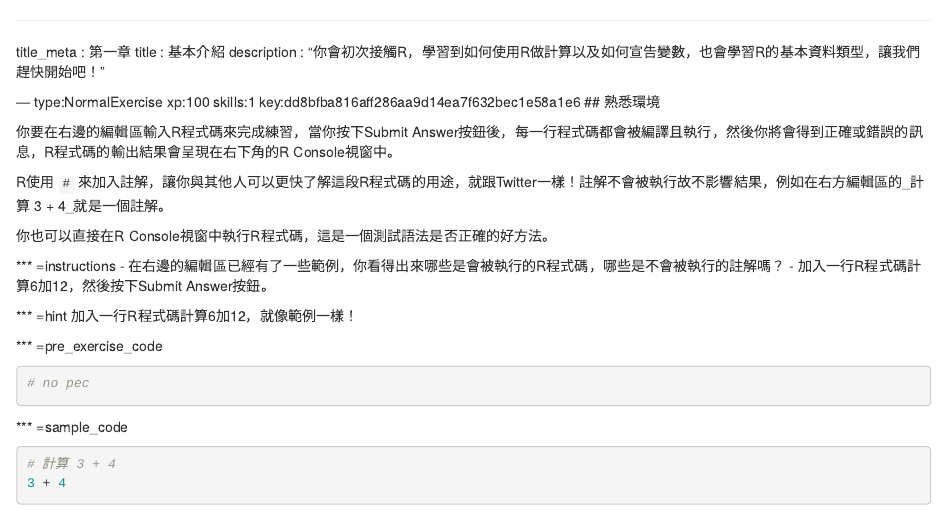
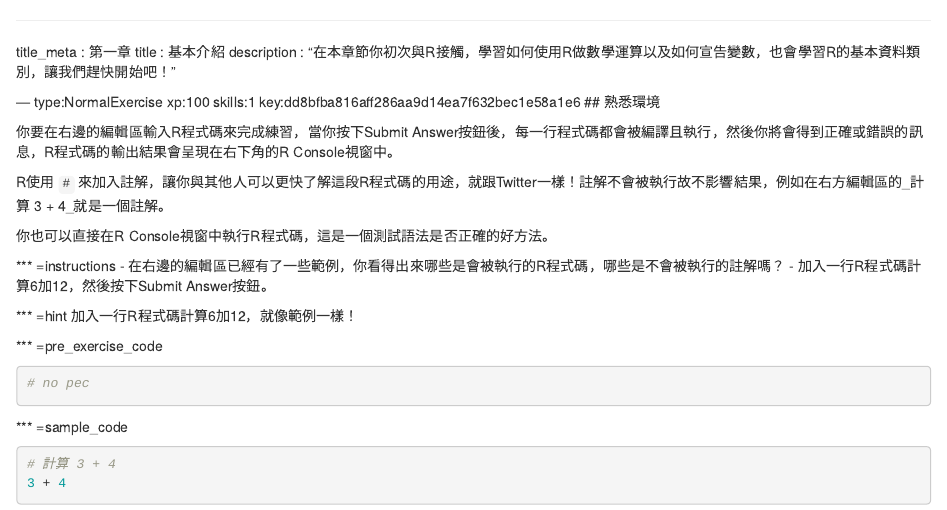
Before and after one commit to datacamp/community-courses-introduction-to-r-chinese, an R Markdown document (chapter1.Rmd): the page in a window 1100 px wide, from its top. Rendered offline with R 4.5, knitr and Pandoc, with nearby package versions; some code elsewhere in the file could not run offline.

Commit message:
localized

```diff
--- a/chapter1.Rmd
+++ b/chapter1.Rmd
@@ -1,7 +1,7 @@
 ---
 title_meta  : 第一章
 title       : 基本介紹
-description : "你會初次接觸R，學習到如何使用R做計算以及如何宣告變數，也會學習R的基本資料類型，讓我們趕快開始吧！"
+description : "在本章節你初次與R接觸，學習如何使用R做數學運算以及如何宣告變數，也會學習R的基本資料類別，讓我們趕快開始吧！"
 
 --- type:NormalExercise xp:100 skills:1 key:dd8bfba816aff286aa9d14ea7f632bec1e58a1e6
 ## 熟悉環境
```
